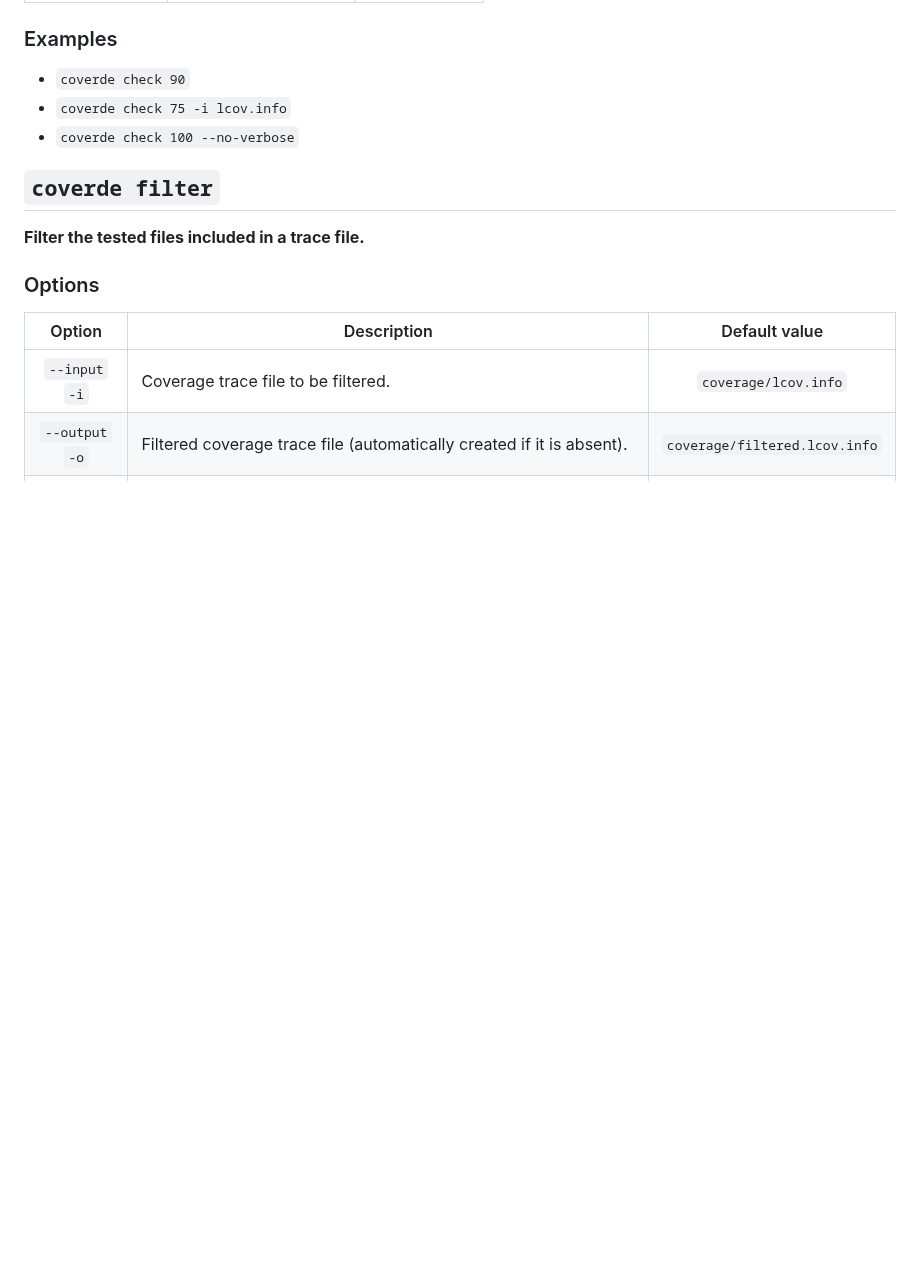
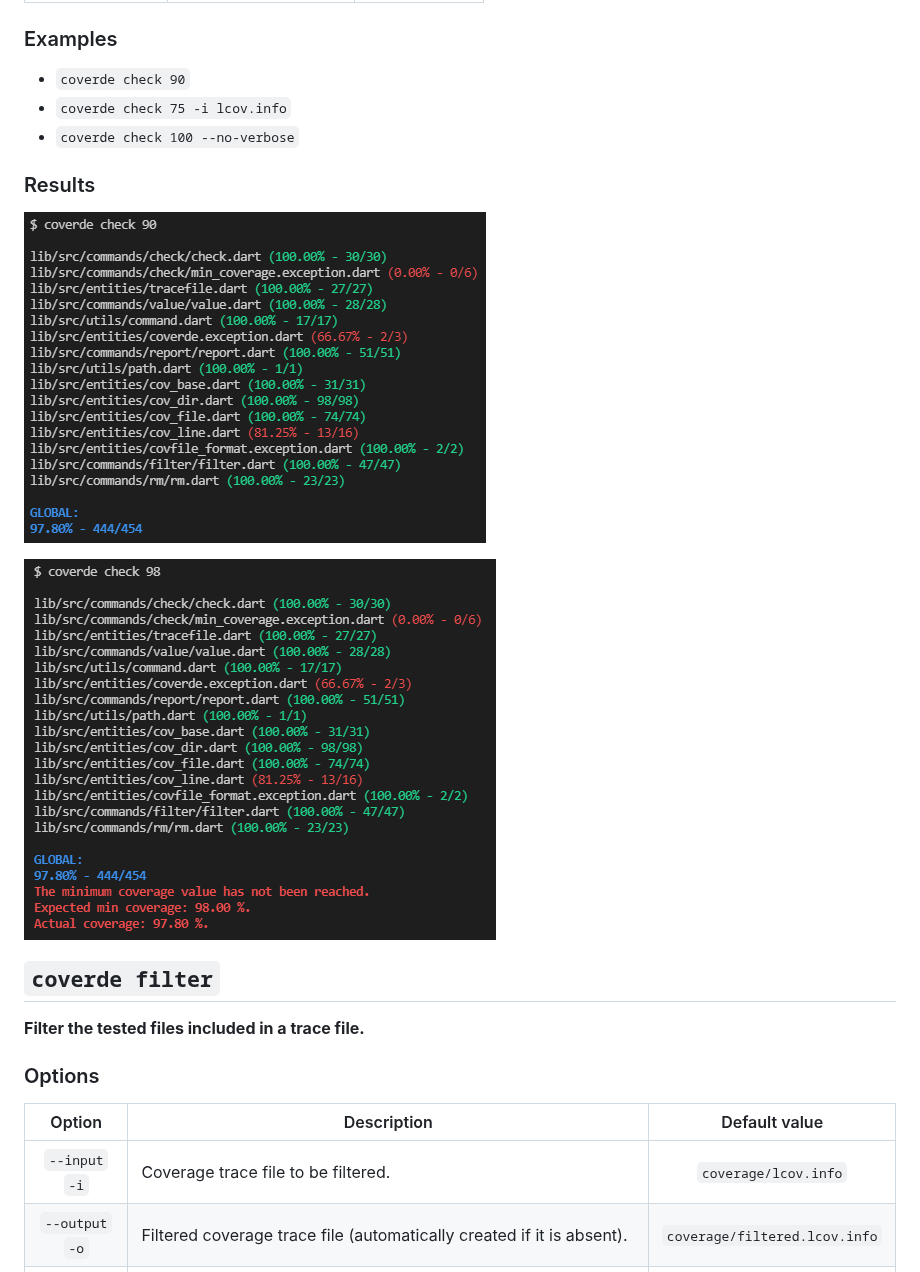
Before and after one commit to mrverdant13/coverde, a Markdown page: README.md, the part around the change. Drawn GitHub-style; pictures changed too: doc/check_result_fail.png (added), doc/check_result_pass.png (added); blank space fills up the shorter version.

Commit message:
docs: add `check` results

```diff
--- a/README.md
+++ b/README.md
@@ -67,6 +67,12 @@ $ dart pub global activate coverde
 - `coverde check 90`
 - `coverde check 75 -i lcov.info`
 - `coverde check 100 --no-verbose`
+
+### Results
+
+![Check example (pass)](doc/check_result_pass.png)
+
+![Check example (fail)](doc/check_result_fail.png)
 
 ## `coverde filter`
 
```
